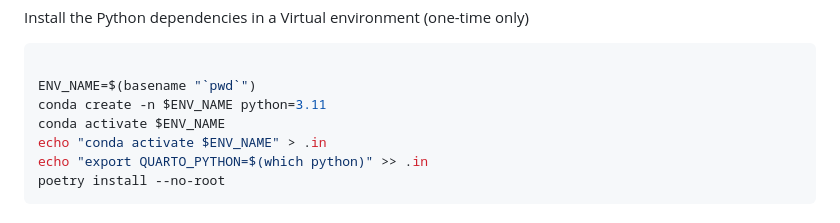
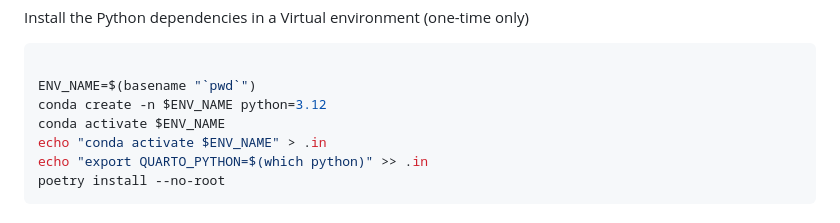
Before and after one commit to gael-close/template-paper, a Markdown page: README.md, the part around the change. Drawn GitHub-style.

Commit message:
Update to python 3.12

````diff
--- a/README.md
+++ b/README.md
@@ -72,7 +72,7 @@ Install the Python dependencies in a Virtual environment (one-time only)
 ```bash
 
 ENV_NAME=$(basename "`pwd`")
-conda create -n $ENV_NAME python=3.11
+conda create -n $ENV_NAME python=3.12
 conda activate $ENV_NAME
 echo "conda activate $ENV_NAME" > .in
 echo "export QUARTO_PYTHON=$(which python)" >> .in
````
